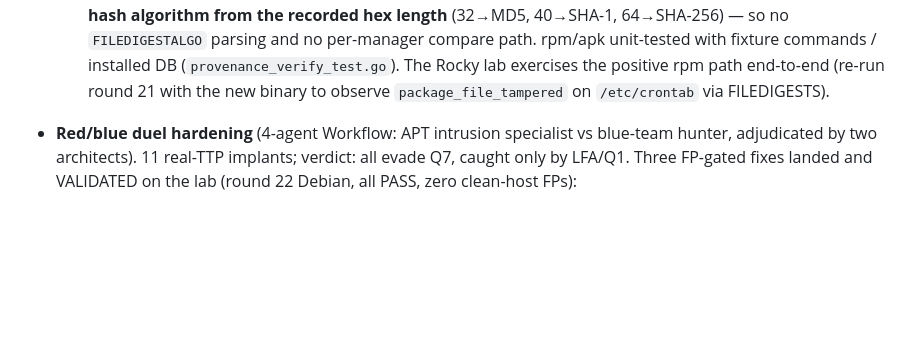
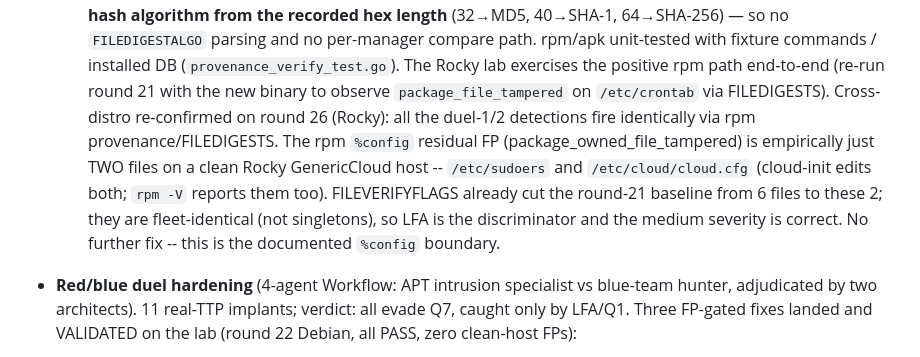
Before and after one commit to javierDAW/linPersist, a Markdown page: docs/SPRINT-HANDOFF.md, the part around the change. Rendered like a GitHub page; blank space fills up the shorter version.

Commit message:
docs(handoff): record round-26 Rocky cross-distro validation
All duel-1/2 detections re-confirmed on Rocky/rpm (round 26): generators,
ExecStartPre, file-capabilities, and the script-arg integrity tamper all
fire identically via rpm provenance/FILEDIGESTS, and the
systemd_aux_exec_unmanaged FP fix holds on RHEL vendor units (only the
implant). The rpm %config residual is empirically 2 files on a clean
Rocky cloud host (/etc/sudoers, /etc/cloud/cloud.cfg) -- exactly what
rpm -V reports; FILEVERIFYFLAGS already cut it 6->2; fleet-identical so
LFA discriminates. Documented %config boundary, no further fix.

Co-Authored-By: Claude Opus 4.8 <noreply@anthropic.com>

```diff
--- a/docs/SPRINT-HANDOFF.md
+++ b/docs/SPRINT-HANDOFF.md
@@ -317,6 +317,15 @@ lab-re-validated — the realistic lab is torn down):
     (`provenance_verify_test.go`). The Rocky lab exercises the positive
     rpm path end-to-end (re-run round 21 with the new binary to observe
     `package_file_tampered` on `/etc/crontab` via FILEDIGESTS).
+    Cross-distro re-confirmed on round 26 (Rocky): all the duel-1/2
+    detections fire identically via rpm provenance/FILEDIGESTS. The rpm
+    `%config` residual FP (package_owned_file_tampered) is empirically
+    just TWO files on a clean Rocky GenericCloud host -- `/etc/sudoers`
+    and `/etc/cloud/cloud.cfg` (cloud-init edits both; `rpm -V` reports
+    them too). FILEVERIFYFLAGS already cut the round-21 baseline from 6
+    files to these 2; they are fleet-identical (not singletons), so LFA
+    is the discriminator and the medium severity is correct. No further
+    fix -- this is the documented `%config` boundary.
 
 - **Red/blue duel hardening** (4-agent Workflow: APT intrusion specialist
   vs blue-team hunter, adjudicated by two architects). 11 real-TTP
```
